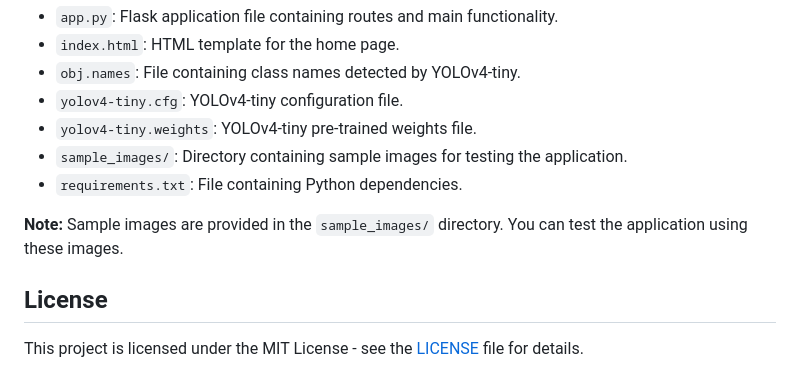
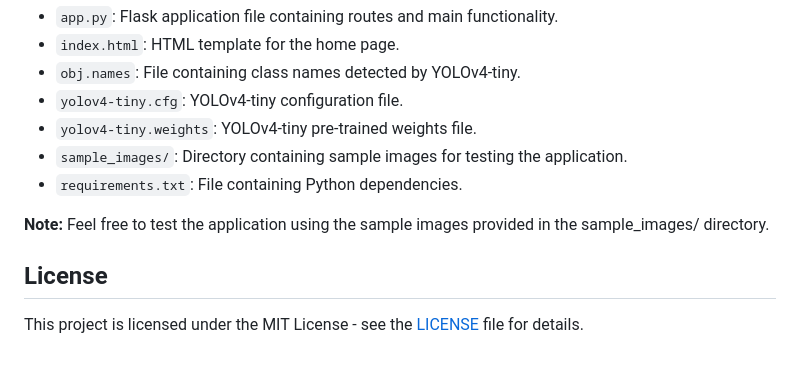
Before and after one commit to Harikrishnan-VJ/StoreScan, a Markdown page: README.md, the part around the change. Drawn GitHub-style.

```diff
--- a/README.md
+++ b/README.md
@@ -57,7 +57,7 @@ The dataset used for training the object detection model is the SKU110K Dataset,
 - `sample_images/`: Directory containing sample images for testing the application.
 - `requirements.txt`: File containing Python dependencies.
 
-**Note:** Sample images are provided in the `sample_images/` directory. You can test the application using these images.
+**Note:** Feel free to test the application using the sample images provided in the sample_images/ directory.
 
 ## License
 
```
